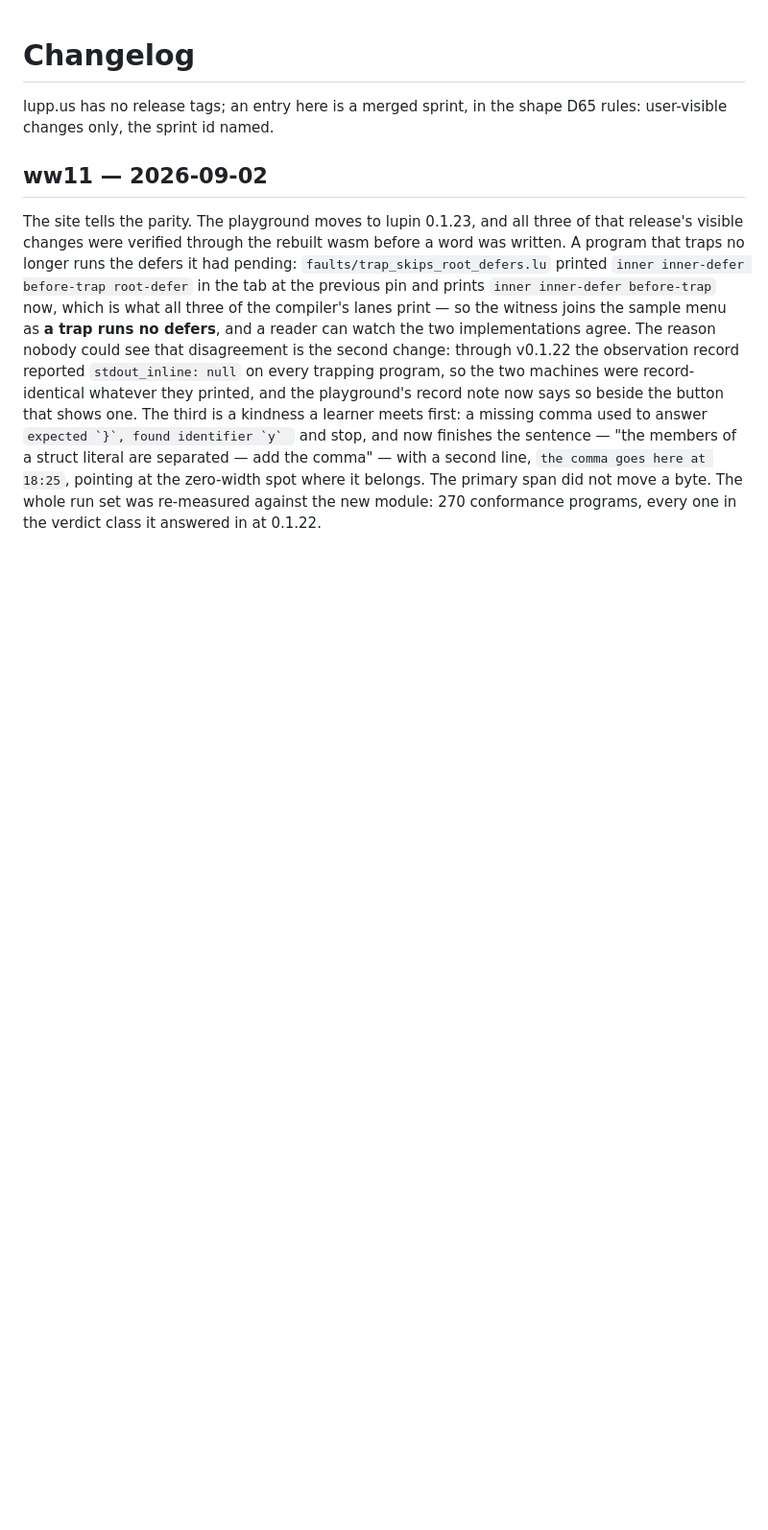
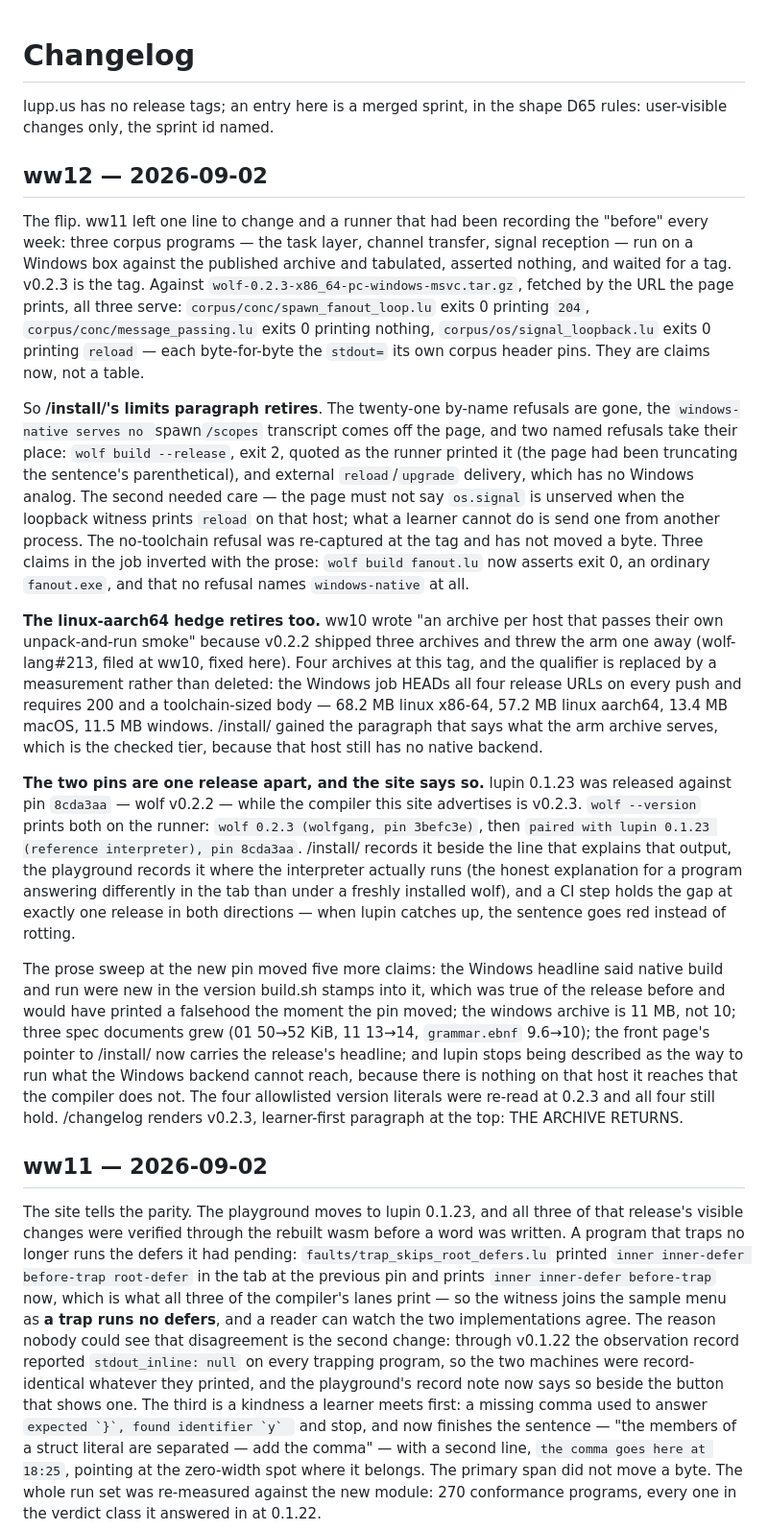
Before and after one commit to wolffe-lang/wolf-web, a Markdown page: CHANGELOG.md, the part around the change. Shown at 96% size. Rendered like a GitHub page; blank space fills up the shorter version.

Commit message:
changelog: the ww12 entry per D65
The flip and what it retired, the four archives and the assertion that
replaced the hedge, the pin lag now said out loud in three places, and the
five prose claims the new pin moved.

```diff
--- a/CHANGELOG.md
+++ b/CHANGELOG.md
@@ -2,6 +2,63 @@
 
 lupp.us has no release tags; an entry here is a merged sprint, in the
 shape D65 rules: user-visible changes only, the sprint id named.
+
+## ww12 — 2026-09-02
+
+The flip. ww11 left one line to change and a runner that had been recording
+the "before" every week: three corpus programs — the task layer, channel
+transfer, signal reception — run on a Windows box against the published
+archive and tabulated, asserted nothing, and waited for a tag. v0.2.3 is the
+tag. Against `wolf-0.2.3-x86_64-pc-windows-msvc.tar.gz`, fetched by the URL
+the page prints, all three serve: `corpus/conc/spawn_fanout_loop.lu` exits 0
+printing `204`, `corpus/conc/message_passing.lu` exits 0 printing nothing,
+`corpus/os/signal_loopback.lu` exits 0 printing `reload` — each byte-for-byte
+the `stdout=` its own corpus header pins. They are claims now, not a table.
+
+So **/install/'s limits paragraph retires**. The twenty-one by-name refusals
+are gone, the `windows-native serves no `spawn`/scopes` transcript comes off
+the page, and two named refusals take their place: `wolf build --release`,
+exit 2, quoted as the runner printed it (the page had been truncating the
+sentence's parenthetical), and external `reload`/`upgrade` delivery, which has
+no Windows analog. The second needed care — the page must not say `os.signal`
+is unserved when the loopback witness prints `reload` on that host; what a
+learner cannot do is send one from another process. The no-toolchain refusal
+was re-captured at the tag and has not moved a byte. Three claims in the job
+inverted with the prose: `wolf build fanout.lu` now asserts exit 0, an
+ordinary `fanout.exe`, and that no refusal names `windows-native` at all.
+
+**The linux-aarch64 hedge retires too.** ww10 wrote "an archive per host that
+passes their own unpack-and-run smoke" because v0.2.2 shipped three archives
+and threw the arm one away (wolf-lang#213, filed at ww10, fixed here). Four
+archives at this tag, and the qualifier is replaced by a measurement rather
+than deleted: the Windows job HEADs all four release URLs on every push and
+requires 200 and a toolchain-sized body — 68.2 MB linux x86-64, 57.2 MB linux
+aarch64, 13.4 MB macOS, 11.5 MB windows. /install/ gained the paragraph that
+says what the arm archive serves, which is the checked tier, because that host
+still has no native backend.
+
+**The two pins are one release apart, and the site says so.** lupin 0.1.23 was
+released against pin `8cda3aa` — wolf v0.2.2 — while the compiler this site
+advertises is v0.2.3. `wolf --version` prints both on the runner: `wolf 0.2.3
+(wolfgang, pin 3befc3e)`, then `paired with lupin 0.1.23 (reference
+interpreter), pin 8cda3aa`. /install/ records it beside the line that explains
+that output, the playground records it where the interpreter actually runs
+(the honest explanation for a program answering differently in the tab than
+under a freshly installed wolf), and a CI step holds the gap at exactly one
+release in both directions — when lupin catches up, the sentence goes red
+instead of rotting.
+
+The prose sweep at the new pin moved five more claims: the Windows headline
+said native build and run were new in the version build.sh stamps into it,
+which was true of the release before and would have printed a falsehood the
+moment the pin moved; the windows archive is
+11 MB, not 10; three spec documents grew (01 50→52 KiB, 11 13→14,
+`grammar.ebnf` 9.6→10); the front page's pointer to /install/ now carries the
+release's headline; and lupin stops being described as the way to run what the
+Windows backend cannot reach, because there is nothing on that host it reaches
+that the compiler does not. The four allowlisted version literals were re-read
+at 0.2.3 and all four still hold. /changelog renders v0.2.3, learner-first
+paragraph at the top: THE ARCHIVE RETURNS.
 
 ## ww11 — 2026-09-02
 
```
